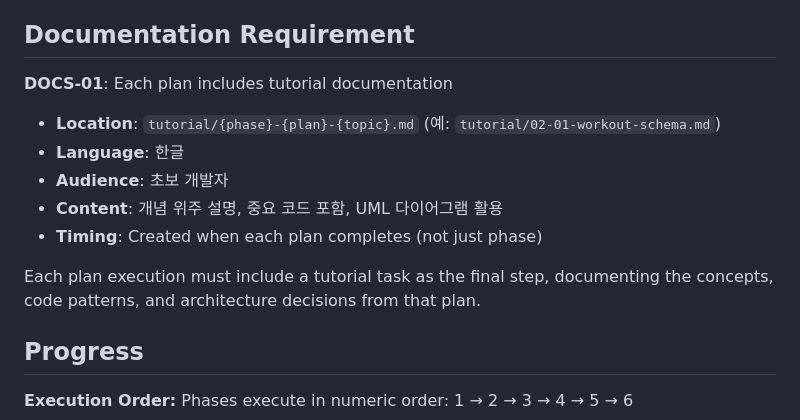
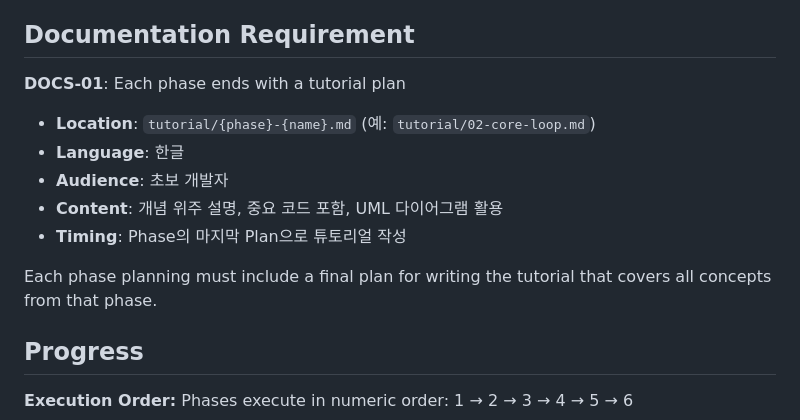
Before and after one commit to ohama/rollbook, a Markdown page: .planning/ROADMAP.md, the part around the change. Rendered like a GitHub page.

```diff
--- a/.planning/ROADMAP.md
+++ b/.planning/ROADMAP.md
@@ -119,14 +119,14 @@ Plans:
 
 ## Documentation Requirement
 
-**DOCS-01**: Each plan includes tutorial documentation
-- **Location**: `tutorial/{phase}-{plan}-{topic}.md` (예: `tutorial/02-01-workout-schema.md`)
+**DOCS-01**: Each phase ends with a tutorial plan
+- **Location**: `tutorial/{phase}-{name}.md` (예: `tutorial/02-core-loop.md`)
 - **Language**: 한글
 - **Audience**: 초보 개발자
 - **Content**: 개념 위주 설명, 중요 코드 포함, UML 다이어그램 활용
-- **Timing**: Created when each plan completes (not just phase)
+- **Timing**: Phase의 마지막 Plan으로 튜토리얼 작성
 
-Each plan execution must include a tutorial task as the final step, documenting the concepts, code patterns, and architecture decisions from that plan.
+Each phase planning must include a final plan for writing the tutorial that covers all concepts from that phase.
 
 ## Progress
 
```
Also changed, not shown: .planning/PROJECT.md (+2 -2 lines), .planning/REQUIREMENTS.md (+1 -1 lines).
